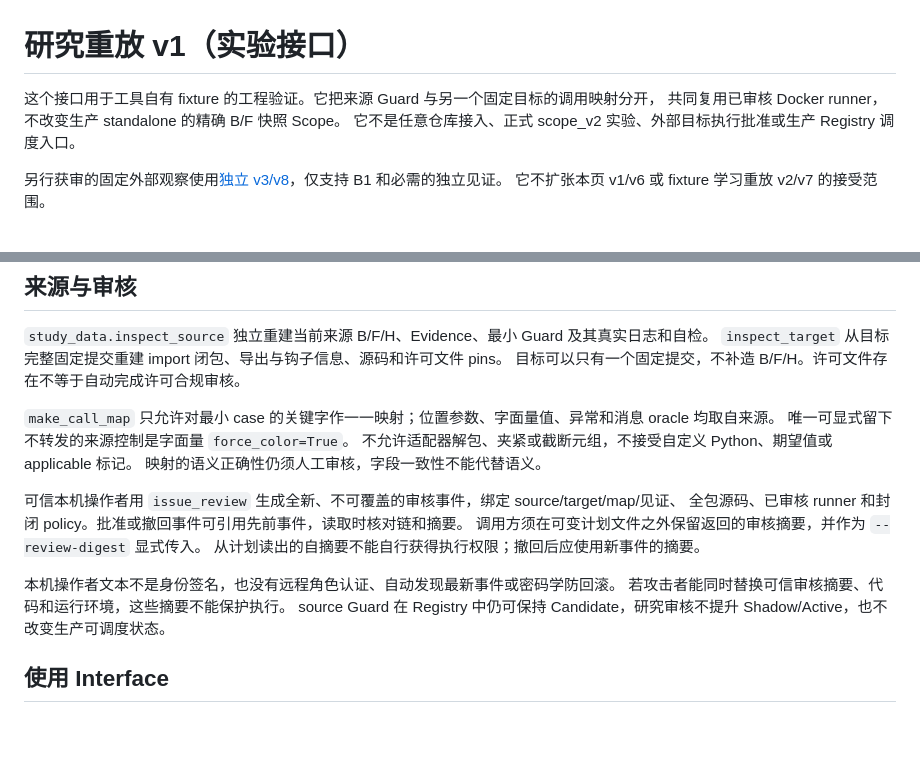
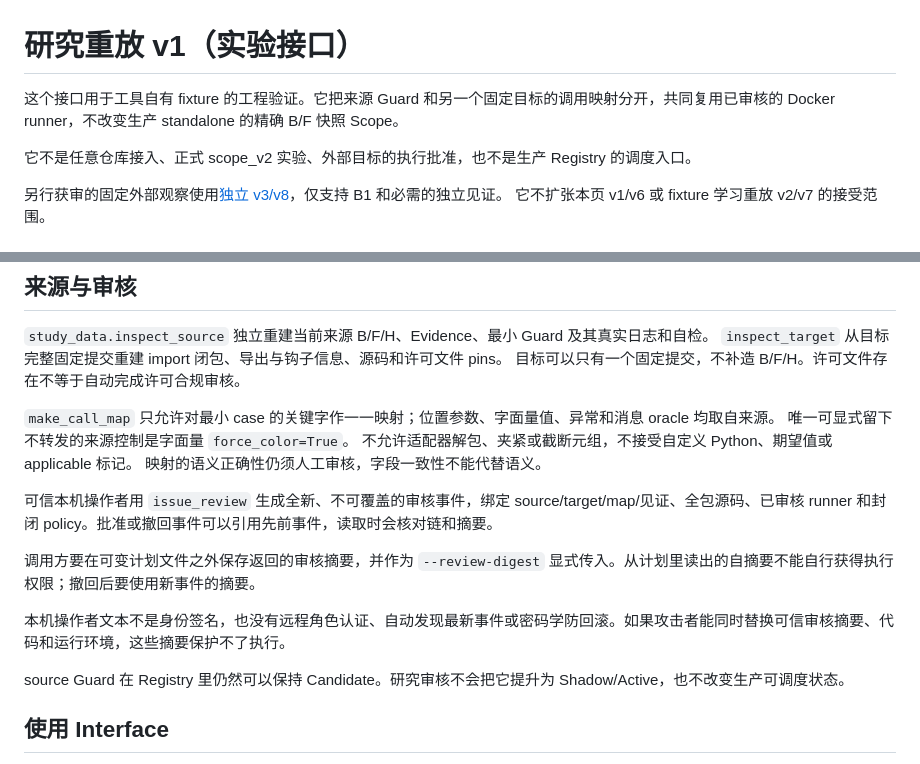
Before and after one commit to kokoJesee/CounterGuard, a Markdown page: docs/research-replay.md, 2 parts joined by grey strips. Drawn GitHub-style; blank space fills up the shorter version.

Commit message:
docs: split the research replay review rules

```diff
--- a/docs/research-replay.md
+++ b/docs/research-replay.md
@@ -1,8 +1,8 @@
 # 研究重放 v1（实验接口）
 
-这个接口用于工具自有 fixture 的工程验证。它把来源 Guard 与另一个固定目标的调用映射分开，
-共同复用已审核 Docker runner，不改变生产 standalone 的精确 B/F 快照 Scope。
-它不是任意仓库接入、正式 scope_v2 实验、外部目标执行批准或生产 Registry 调度入口。
+这个接口用于工具自有 fixture 的工程验证。它把来源 Guard 和另一个固定目标的调用映射分开，共同复用已审核的 Docker runner，不改变生产 standalone 的精确 B/F 快照 Scope。
+
+它不是任意仓库接入、正式 scope_v2 实验、外部目标的执行批准，也不是生产 Registry 的调度入口。
 
 另行获审的固定外部观察使用[独立 v3/v8](external-observations.md)，仅支持 B1 和必需的独立见证。
 它不扩张本页 v1/v6 或 fixture 学习重放 v2/v7 的接受范围。
@@ -31,14 +31,13 @@
 不允许适配器解包、夹紧或截断元组，不接受自定义 Python、期望值或 applicable 标记。
 映射的语义正确性仍须人工审核，字段一致性不能代替语义。
 
-可信本机操作者用 `issue_review` 生成全新、不可覆盖的审核事件，绑定 source/target/map/见证、
-全包源码、已审核 runner 和封闭 policy。批准或撤回事件可引用先前事件，读取时核对链和摘要。
-调用方须在可变计划文件之外保留返回的审核摘要，并作为 `--review-digest` 显式传入。
-从计划读出的自摘要不能自行获得执行权限；撤回后应使用新事件的摘要。
+可信本机操作者用 `issue_review` 生成全新、不可覆盖的审核事件，绑定 source/target/map/见证、全包源码、已审核 runner 和封闭 policy。批准或撤回事件可以引用先前事件，读取时会核对链和摘要。
 
-本机操作者文本不是身份签名，也没有远程角色认证、自动发现最新事件或密码学防回滚。
-若攻击者能同时替换可信审核摘要、代码和运行环境，这些摘要不能保护执行。
-source Guard 在 Registry 中仍可保持 Candidate，研究审核不提升 Shadow/Active，也不改变生产可调度状态。
+调用方要在可变计划文件之外保存返回的审核摘要，并作为 `--review-digest` 显式传入。从计划里读出的自摘要不能自行获得执行权限；撤回后要使用新事件的摘要。
+
+本机操作者文本不是身份签名，也没有远程角色认证、自动发现最新事件或密码学防回滚。如果攻击者能同时替换可信审核摘要、代码和运行环境，这些摘要保护不了执行。
+
+source Guard 在 Registry 里仍然可以保持 Candidate。研究审核不会把它提升为 Shadow/Active，也不改变生产可调度状态。
 
 ## 使用 Interface
 
```
